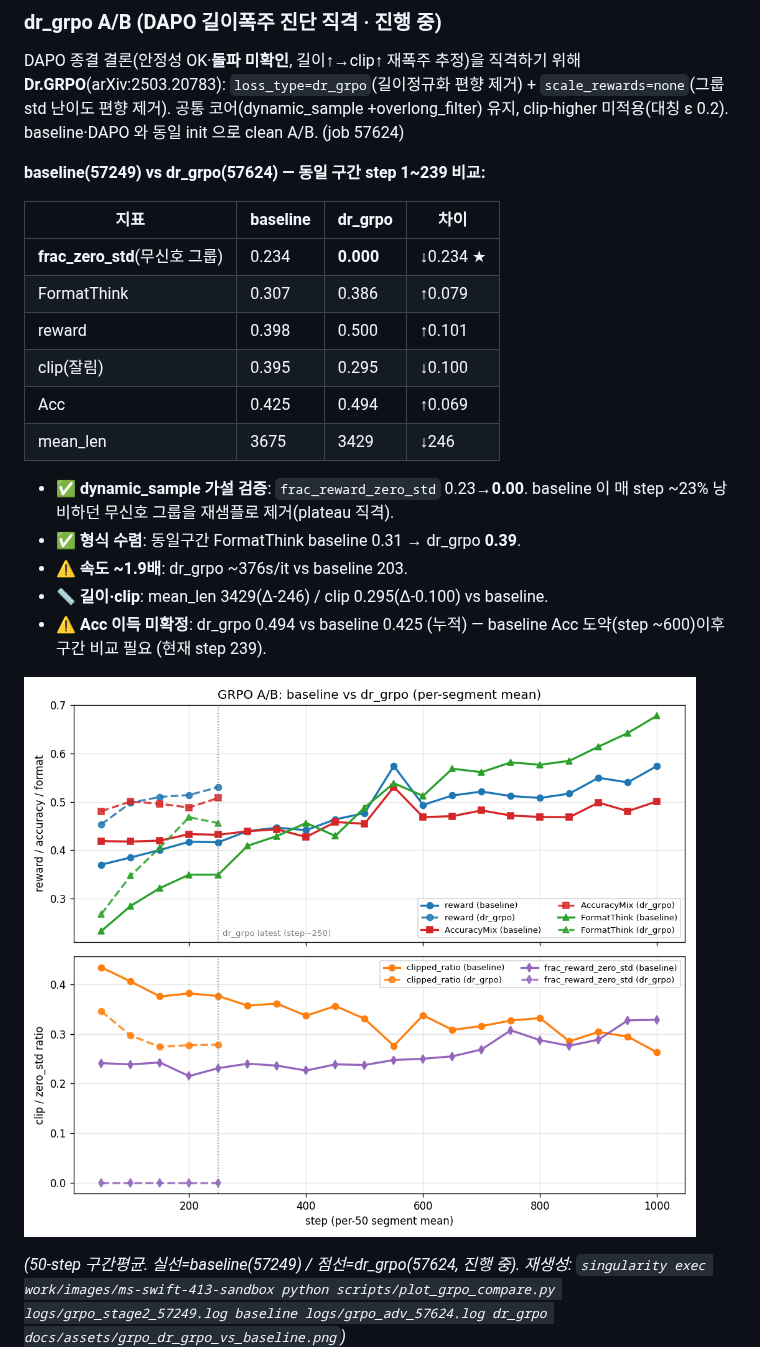
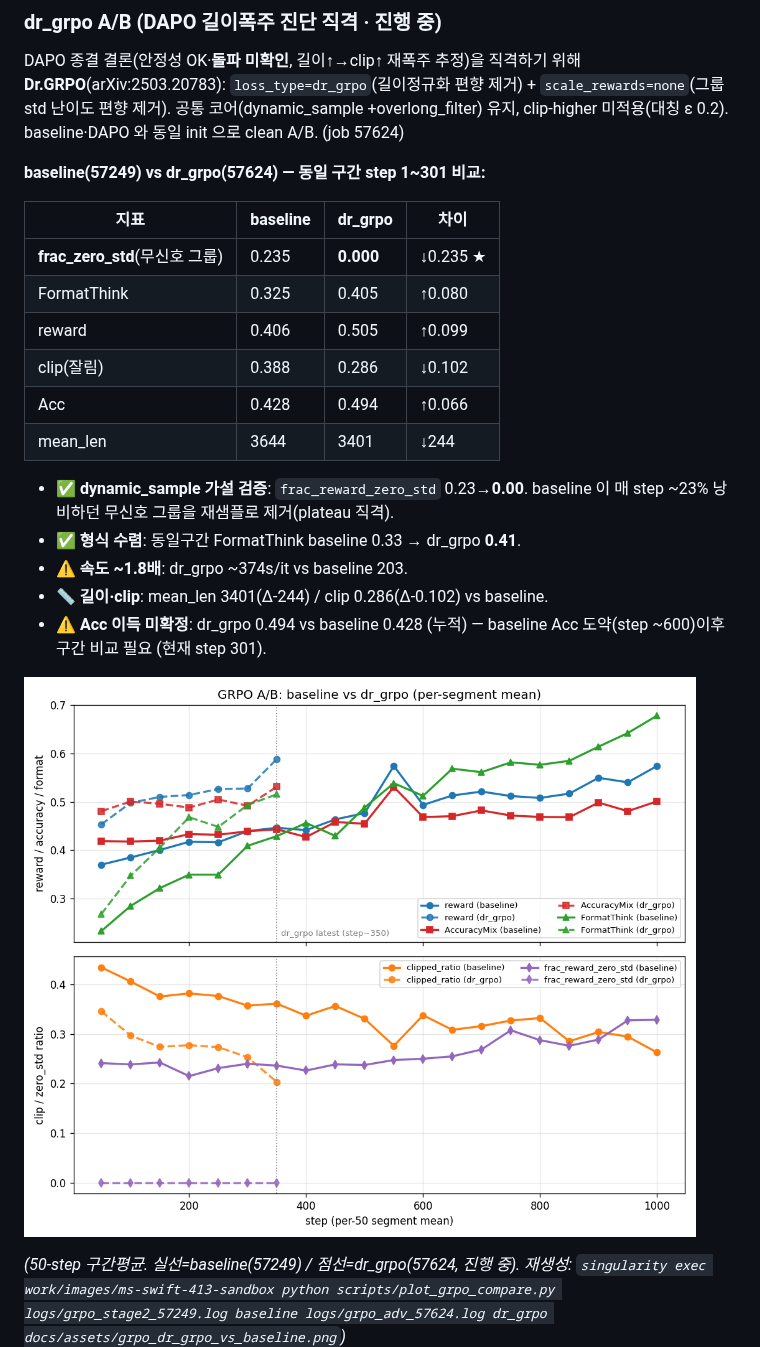
Before and after one commit to jipyeong-lee/k_bds, a Markdown page: README.md, the part around the change. Drawn GitHub-style; pictures changed too: docs/assets/grpo_dr_grpo_vs_baseline.png.

Commit message:
docs: dr_grpo 57624 진행 자동갱신 (step 300)

```diff
--- a/README.md
+++ b/README.md
@@ -96,22 +96,22 @@ DAPO 종결 결론(안정성 OK·**돌파 미확인**, 길이↑→clip↑ 재
 +overlong_filter) 유지, clip-higher 미적용(대칭 ε 0.2). baseline·DAPO 와 동일 init 으로 clean A/B. (job 57624)
 
 <!-- AUTO:ab:dr_grpo START (scripts/grpo_ab_update.py 자동 갱신 — 100-step마다 watcher 가 재생성. 수동 편집 금지) -->
-  **baseline(57249) vs dr_grpo(57624) — 동일 구간 step 1~239 비교:**
+  **baseline(57249) vs dr_grpo(57624) — 동일 구간 step 1~301 비교:**
 
   | 지표 | baseline | dr_grpo | 차이 |
   |------|----------|------|------|
-  | **frac_zero_std**(무신호 그룹) | 0.234 | **0.000** | ↓0.234 ★ |
-  | FormatThink | 0.307 | 0.386 | ↑0.079 |
-  | reward | 0.398 | 0.500 | ↑0.101 |
-  | clip(잘림) | 0.395 | 0.295 | ↓0.100 |
-  | Acc | 0.425 | 0.494 | ↑0.069 |
-  | mean_len | 3675 | 3429 | ↓246 |
+  | **frac_zero_std**(무신호 그룹) | 0.235 | **0.000** | ↓0.235 ★ |
+  | FormatThink | 0.325 | 0.405 | ↑0.080 |
+  | reward | 0.406 | 0.505 | ↑0.099 |
+  | clip(잘림) | 0.388 | 0.286 | ↓0.102 |
+  | Acc | 0.428 | 0.494 | ↑0.066 |
+  | mean_len | 3644 | 3401 | ↓244 |
 
   - ✅ **dynamic_sample 가설 검증**: `frac_reward_zero_std` 0.23→**0.00**. baseline 이 매 step ~23% 낭비하던 무신호 그룹을 재샘플로 제거(plateau 직격).
-  - ✅ **형식 수렴**: 동일구간 FormatThink baseline 0.31 → dr_grpo **0.39**.
-  - ⚠️ **속도 ~1.9배**: dr_grpo ~376s/it vs baseline 203.
-  - 📏 **길이·clip**: mean_len 3429(Δ-246) / clip 0.295(Δ-0.100) vs baseline.
-  - ⚠️ **Acc 이득 미확정**: dr_grpo 0.494 vs baseline 0.425 (누적) — baseline Acc 도약(step ~600)이후 구간 비교 필요 (현재 step 239).
+  - ✅ **형식 수렴**: 동일구간 FormatThink baseline 0.33 → dr_grpo **0.41**.
+  - ⚠️ **속도 ~1.8배**: dr_grpo ~374s/it vs baseline 203.
+  - 📏 **길이·clip**: mean_len 3401(Δ-244) / clip 0.286(Δ-0.102) vs baseline.
+  - ⚠️ **Acc 이득 미확정**: dr_grpo 0.494 vs baseline 0.428 (누적) — baseline Acc 도약(step ~600)이후 구간 비교 필요 (현재 step 301).
 <!-- AUTO:ab:dr_grpo END -->
 
   ![baseline vs dr_grpo 추세 비교](docs/assets/grpo_dr_grpo_vs_baseline.png)
```
